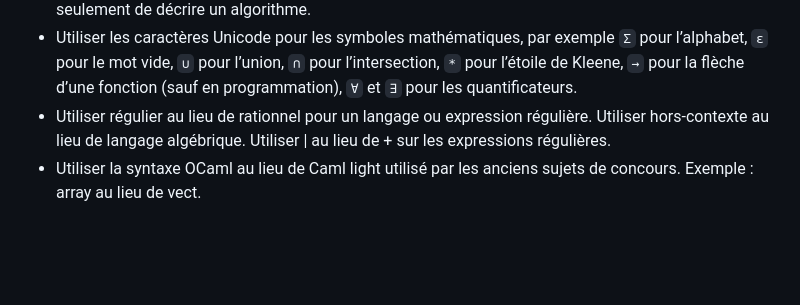
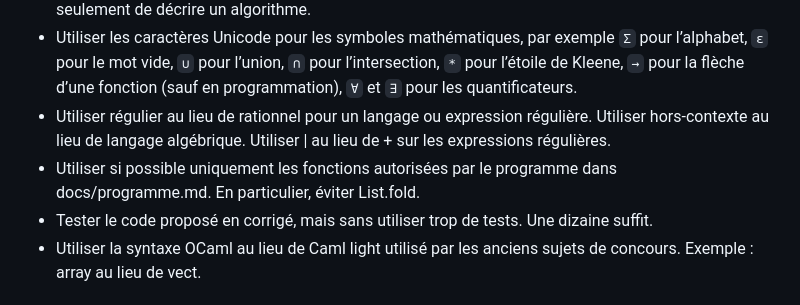
Before and after one commit to fortierq/exercices-mpi, a Markdown page: AGENTS.md, the part around the change. GitHub-like rendering; blank space fills up the shorter version.

Commit message:
Mise à jour des consignes de programmation : ajout de recommandations sur l'utilisation des fonctions autorisées et des tests pour le code proposé.

```diff
--- a/AGENTS.md
+++ b/AGENTS.md
@@ -28,6 +28,8 @@
 - Pour la programmation en MP2I ou MPI, utiliser exclusivement C, OCaml ou Python, dans les questions comme dans les solutions. Le pseudocode reste possible lorsqu’une question demande seulement de décrire un algorithme.
 - Utiliser les caractères Unicode pour les symboles mathématiques, par exemple `Σ` pour l’alphabet, `ε` pour le mot vide, `∪` pour l’union, `∩` pour l’intersection, `*` pour l’étoile de Kleene, `→` pour la flèche d’une fonction (sauf en programmation), `∀` et `∃` pour les quantificateurs.
 - Utiliser régulier au lieu de rationnel pour un langage ou expression régulière. Utiliser hors-contexte au lieu de langage algébrique. Utiliser | au lieu de + sur les expressions régulières.
+- Utiliser si possible uniquement les fonctions autorisées par le programme dans docs/programme.md. En particulier, éviter List.fold.
+- Tester le code proposé en corrigé, mais sans utiliser trop de tests. Une dizaine suffit.
 - Utiliser la syntaxe OCaml au lieu de Caml light utilisé par les anciens sujets de concours. Exemple : array au lieu de vect.
 
 ## Métadonnées
```
